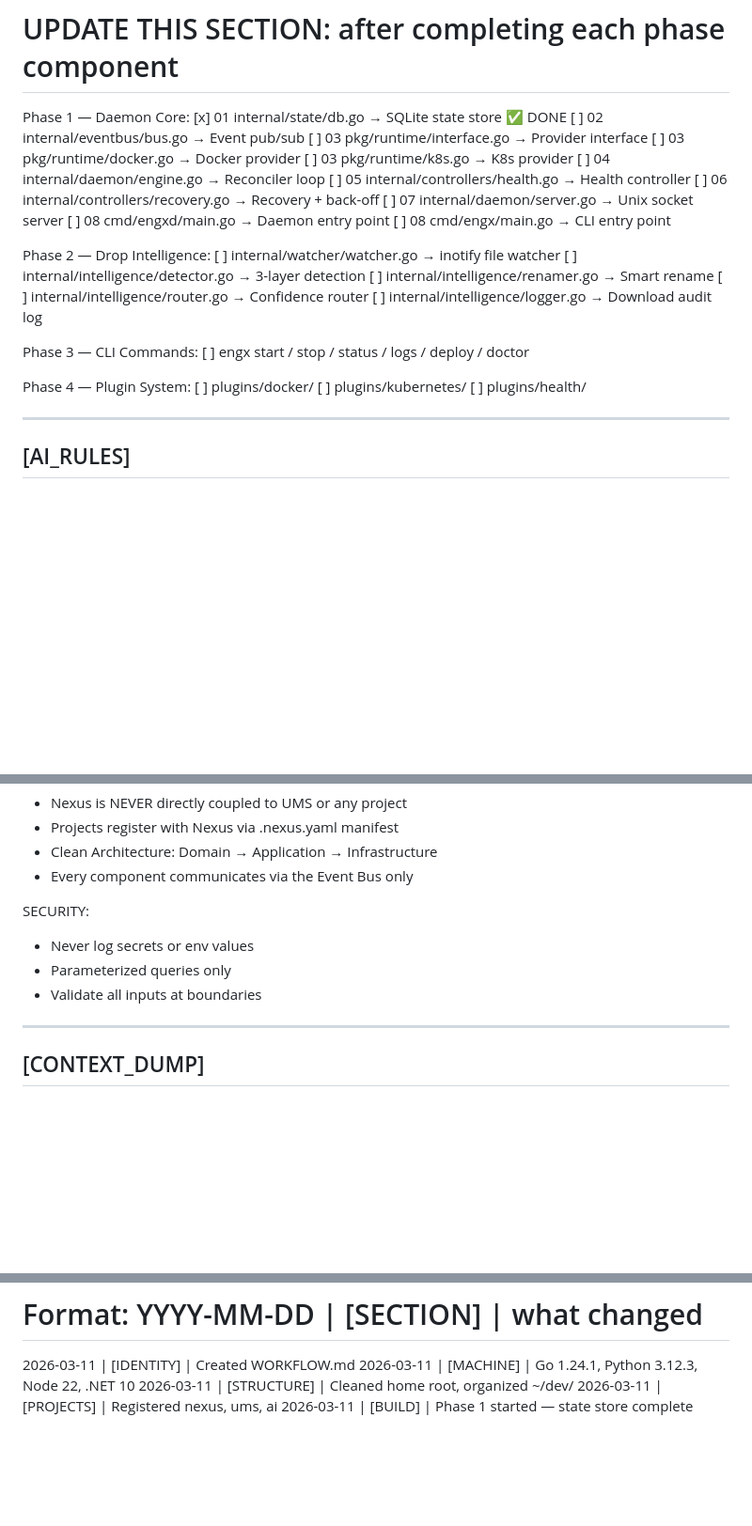
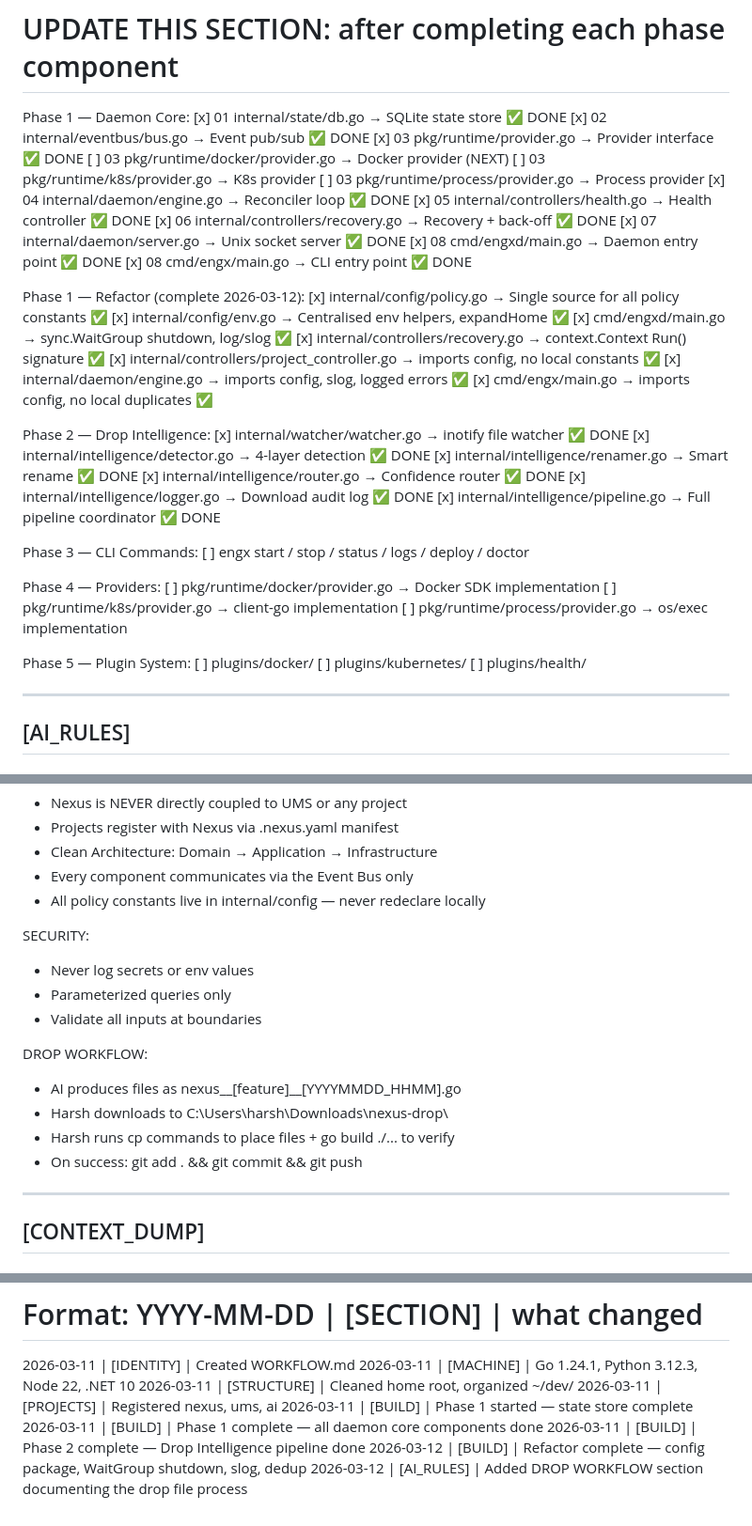
Before and after one commit to Harshmaury/Nexus, a Markdown page: WORKFLOW.md, 3 parts joined by grey strips. Shown at 94% size. GitHub-like rendering; blank space fills up the shorter version.

Commit message:
workflow: Phase 1+2 complete, refactor done, drop workflow documented

```diff
--- a/WORKFLOW.md
+++ b/WORKFLOW.md
@@ -99,29 +99,45 @@ warning:  Do not stop without saving state
 # UPDATE THIS SECTION: after completing each phase component
 
 Phase 1 — Daemon Core:
-  [x] 01 internal/state/db.go          → SQLite state store ✅ DONE
-  [ ] 02 internal/eventbus/bus.go       → Event pub/sub
-  [ ] 03 pkg/runtime/interface.go       → Provider interface
-  [ ] 03 pkg/runtime/docker.go          → Docker provider
-  [ ] 03 pkg/runtime/k8s.go             → K8s provider
-  [ ] 04 internal/daemon/engine.go      → Reconciler loop
-  [ ] 05 internal/controllers/health.go → Health controller
-  [ ] 06 internal/controllers/recovery.go → Recovery + back-off
-  [ ] 07 internal/daemon/server.go      → Unix socket server
-  [ ] 08 cmd/engxd/main.go              → Daemon entry point
-  [ ] 08 cmd/engx/main.go               → CLI entry point
+  [x] 01 internal/state/db.go              → SQLite state store ✅ DONE
+  [x] 02 internal/eventbus/bus.go          → Event pub/sub ✅ DONE
+  [x] 03 pkg/runtime/provider.go           → Provider interface ✅ DONE
+  [ ] 03 pkg/runtime/docker/provider.go    → Docker provider (NEXT)
+  [ ] 03 pkg/runtime/k8s/provider.go       → K8s provider
+  [ ] 03 pkg/runtime/process/provider.go   → Process provider
+  [x] 04 internal/daemon/engine.go         → Reconciler loop ✅ DONE
+  [x] 05 internal/controllers/health.go    → Health controller ✅ DONE
+  [x] 06 internal/controllers/recovery.go  → Recovery + back-off ✅ DONE
+  [x] 07 internal/daemon/server.go         → Unix socket server ✅ DONE
+  [x] 08 cmd/engxd/main.go                 → Daemon entry point ✅ DONE
+  [x] 08 cmd/engx/main.go                  → CLI entry point ✅ DONE
+
+Phase 1 — Refactor (complete 2026-03-12):
+  [x] internal/config/policy.go            → Single source for all policy constants ✅
+  [x] internal/config/env.go               → Centralised env helpers, expandHome ✅
+  [x] cmd/engxd/main.go                    → sync.WaitGroup shutdown, log/slog ✅
+  [x] internal/controllers/recovery.go     → context.Context Run() signature ✅
+  [x] internal/controllers/project_controller.go → imports config, no local constants ✅
+  [x] internal/daemon/engine.go            → imports config, slog, logged errors ✅
+  [x] cmd/engx/main.go                     → imports config, no local duplicates ✅
 
 Phase 2 — Drop Intelligence:
-  [ ] internal/watcher/watcher.go       → inotify file watcher
-  [ ] internal/intelligence/detector.go → 3-layer detection
-  [ ] internal/intelligence/renamer.go  → Smart rename
-  [ ] internal/intelligence/router.go   → Confidence router
-  [ ] internal/intelligence/logger.go   → Download audit log
+  [x] internal/watcher/watcher.go          → inotify file watcher ✅ DONE
+  [x] internal/intelligence/detector.go    → 4-layer detection ✅ DONE
+  [x] internal/intelligence/renamer.go     → Smart rename ✅ DONE
+  [x] internal/intelligence/router.go      → Confidence router ✅ DONE
+  [x] internal/intelligence/logger.go      → Download audit log ✅ DONE
+  [x] internal/intelligence/pipeline.go    → Full pipeline coordinator ✅ DONE
 
 Phase 3 — CLI Commands:
   [ ] engx start / stop / status / logs / deploy / doctor
 
-Phase 4 — Plugin System:
+Phase 4 — Providers:
+  [ ] pkg/runtime/docker/provider.go       → Docker SDK implementation
+  [ ] pkg/runtime/k8s/provider.go          → client-go implementation
+  [ ] pkg/runtime/process/provider.go      → os/exec implementation
+
+Phase 5 — Plugin System:
   [ ] plugins/docker/
   [ ] plugins/kubernetes/
   [ ] plugins/health/
@@ -160,11 +176,18 @@ ARCHITECTURE RULES:
   - Projects register with Nexus via .nexus.yaml manifest
   - Clean Architecture: Domain → Application → Infrastructure
   - Every component communicates via the Event Bus only
+  - All policy constants live in internal/config — never redeclare locally
 
 SECURITY:
   - Never log secrets or env values
   - Parameterized queries only
   - Validate all inputs at boundaries
+
+DROP WORKFLOW:
+  - AI produces files as nexus__[feature]__[YYYYMMDD_HHMM].go
+  - Harsh downloads to C:\Users\harsh\Downloads\nexus-drop\
+  - Harsh runs cp commands to place files + go build ./... to verify
+  - On success: git add . && git commit && git push
 
 ---
 
@@ -246,3 +269,7 @@ Steps (3 minutes):
 2026-03-11 | [STRUCTURE] | Cleaned home root, organized ~/dev/
 2026-03-11 | [PROJECTS]  | Registered nexus, ums, ai
 2026-03-11 | [BUILD]     | Phase 1 started — state store complete
+2026-03-11 | [BUILD]     | Phase 1 complete — all daemon core components done
+2026-03-11 | [BUILD]     | Phase 2 complete — Drop Intelligence pipeline done
+2026-03-12 | [BUILD]     | Refactor complete — config package, WaitGroup shutdown, slog, dedup
+2026-03-12 | [AI_RULES]  | Added DROP WORKFLOW section documenting the drop file process
```
Also changed, not shown: other parts of WORKFLOW.md (+2 -2 lines).
